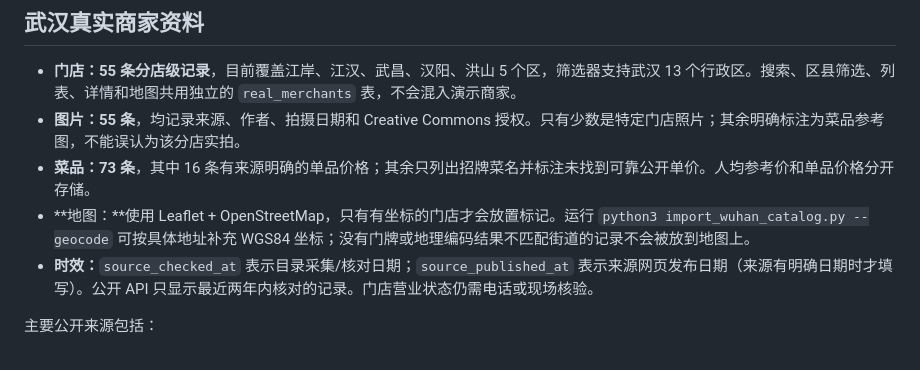
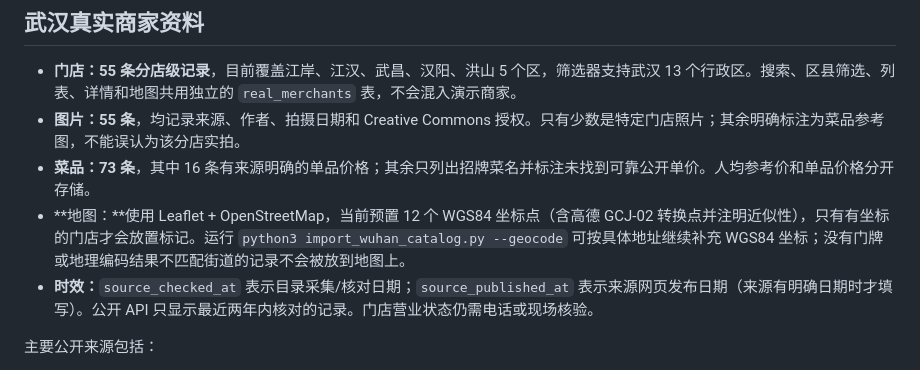
Before and after one commit to 2472099715liangren-ship-it/nightfood-ai, a Markdown page: README.md, the part around the change. Rendered like a GitHub page.

Commit message:
Document the twelve preloaded map coordinates and optional geocoding

```diff
--- a/README.md
+++ b/README.md
@@ -90,7 +90,7 @@ nightfood-ai/
 - **门店：55 条分店级记录**，目前覆盖江岸、江汉、武昌、汉阳、洪山 5 个区，筛选器支持武汉 13 个行政区。搜索、区县筛选、列表、详情和地图共用独立的 `real_merchants` 表，不会混入演示商家。
 - **图片：55 条**，均记录来源、作者、拍摄日期和 Creative Commons 授权。只有少数是特定门店照片；其余明确标注为菜品参考图，不能误认为该分店实拍。
 - **菜品：73 条**，其中 16 条有来源明确的单品价格；其余只列出招牌菜名并标注未找到可靠公开单价。人均参考价和单品价格分开存储。
-- **地图：**使用 Leaflet + OpenStreetMap，只有有坐标的门店才会放置标记。运行 `python3 import_wuhan_catalog.py --geocode` 可按具体地址补充 WGS84 坐标；没有门牌或地理编码结果不匹配街道的记录不会被放到地图上。
+- **地图：**使用 Leaflet + OpenStreetMap，当前预置 12 个 WGS84 坐标点（含高德 GCJ-02 转换点并注明近似性），只有有坐标的门店才会放置标记。运行 `python3 import_wuhan_catalog.py --geocode` 可按具体地址继续补充 WGS84 坐标；没有门牌或地理编码结果不匹配街道的记录不会被放到地图上。
 - **时效：**`source_checked_at` 表示目录采集/核对日期；`source_published_at` 表示来源网页发布日期（来源有明确日期时才填写）。公开 API 只显示最近两年内核对的记录。门店营业状态仍需电话或现场核验。
 
 主要公开来源包括：
```
